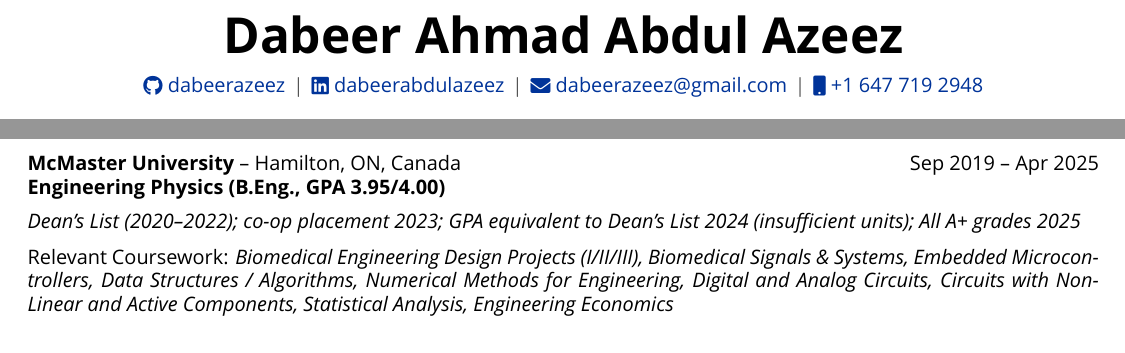
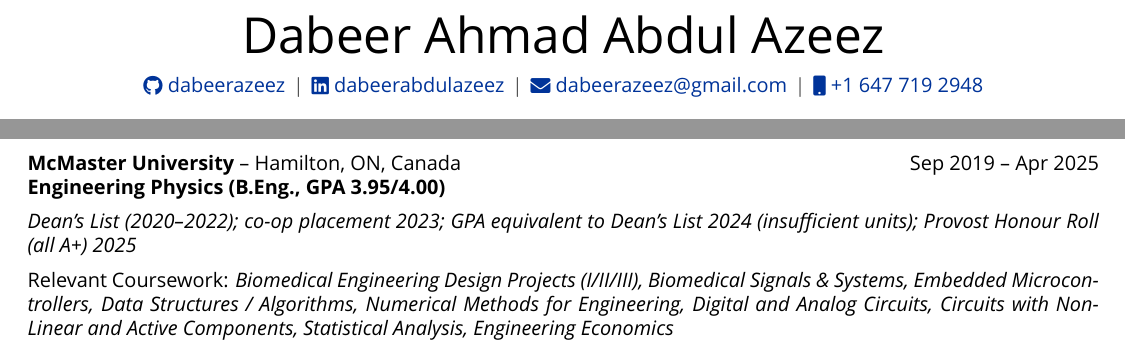
Before and after one commit to DabeerAzeez/cv-and-resume, a LaTeX CV (cv.tex): two parts of pages 1 and 5 of 6, joined at a grey line, cut so that both start at the same text. Compiled offline with XeLaTeX; a missing font is replaced by an installed copy or a similar font.

Commit message:
Auto-update CV from Notion [skip ci]

```diff
--- a/cv.tex
+++ b/cv.tex
@@ -118,7 +118,7 @@
 % This section displays the candidate's name prominently and includes
 % clickable links to professional profiles (GitHub, LinkedIn, email, phone)
 \begin{tabularx}{\linewidth}{@{} C @{}}
-\Huge{\textbf{Dabeer Ahmad Abdul Azeez}} \\[7.5pt]
+\Huge{Dabeer Ahmad Abdul Azeez} \\[7.5pt]
 \href{https://github.com/dabeerazeez}{\raisebox{-0.05\height}\faGithub\ dabeerazeez} \ $|$ \
 \href{https://linkedin.com/in/dabeerabdulazeez}{\raisebox{-0.05\height}\faLinkedin\ dabeerabdulazeez} \ $|$ \
 \href{mailto:dabeerazeez@gmail.com}{\raisebox{-0.05\height}\faEnvelope \ dabeerazeez@gmail.com} \ $|$ \
@@ -744,7 +744,7 @@
 % Additional details like GPA, relevant coursework, or achievements
 % Content comes from the "For Resume" section of the education entry
 
-\textit{Dean’s List (2020–2022); co-op placement 2023; GPA equivalent to Dean’s List 2024 (insufficient units); All A+ grades 2025}
+\textit{Dean’s List (2020–2022); co-op placement 2023; GPA equivalent to Dean’s List 2024 (insufficient units); Provost Honour Roll (all A+) 2025}
 
 Relevant Coursework: \textit{Biomedical Engineering Design Projects (I/II/III), Biomedical Signals \& Systems,
 Embedded Microcontrollers, Data Structures / Algorithms, Numerical Methods for Engineering, Digital and Analog Circuits, Circuits with Non-Linear and Active Components, Statistical Analysis, Engineering Economics}
```
